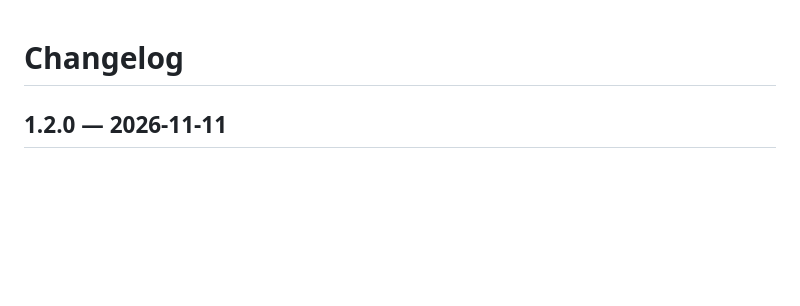
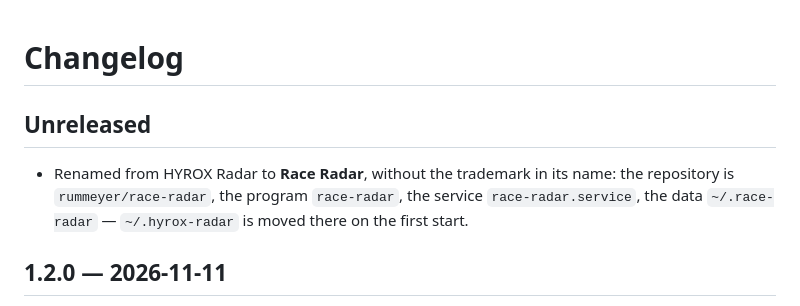
Before and after one commit to rummeyer/race-radar, a Markdown page: CHANGELOG.md, the part around the change. Drawn GitHub-style; blank space fills up the shorter version.

```diff
--- a/CHANGELOG.md
+++ b/CHANGELOG.md
@@ -1,4 +1,10 @@
 # Changelog
+
+## Unreleased
+
+- Renamed from HYROX Radar to **Race Radar**, without the trademark in its name: the repository
+  is `rummeyer/race-radar`, the program `race-radar`, the service `race-radar.service`, the data
+  `~/.race-radar` — `~/.hyrox-radar` is moved there on the first start.
 
 ## 1.2.0 — 2026-11-11
 
```
Also changed, not shown: README.md (+13 -13 lines), docs/dashboard.png, docs/phone.png, 11 other files.
